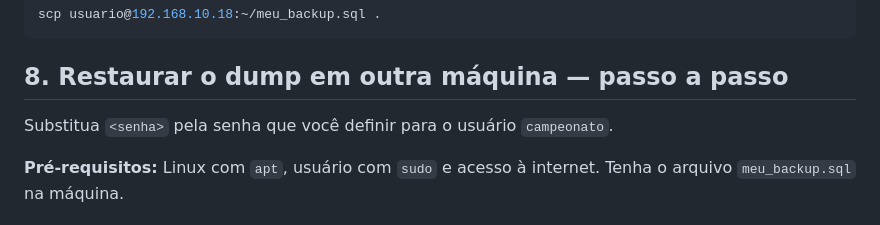
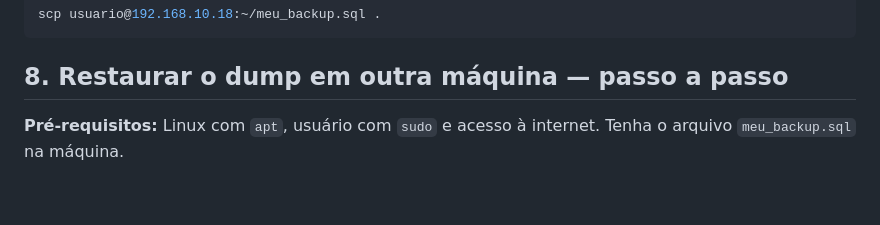
Before and after one commit to filipelucioo/Projeto-integrador, a Markdown page: README.md, the part around the change. GitHub-like rendering; blank space fills up the shorter version.

Commit message:
Update restoration instructions in README
Removed placeholder for password in restoration instructions.

```diff
--- a/README.md
+++ b/README.md
@@ -320,8 +320,6 @@ scp usuario@192.168.10.18:~/meu_backup.sql .
 
 ## 8. Restaurar o dump em outra máquina — passo a passo
 
-Substitua `<senha>` pela senha que você definir para o usuário `campeonato`.
-
 **Pré-requisitos:** Linux com `apt`, usuário com `sudo` e acesso à internet. Tenha o arquivo `meu_backup.sql` na máquina.
 
 ### 8.1 Instalar e iniciar os serviços
```
